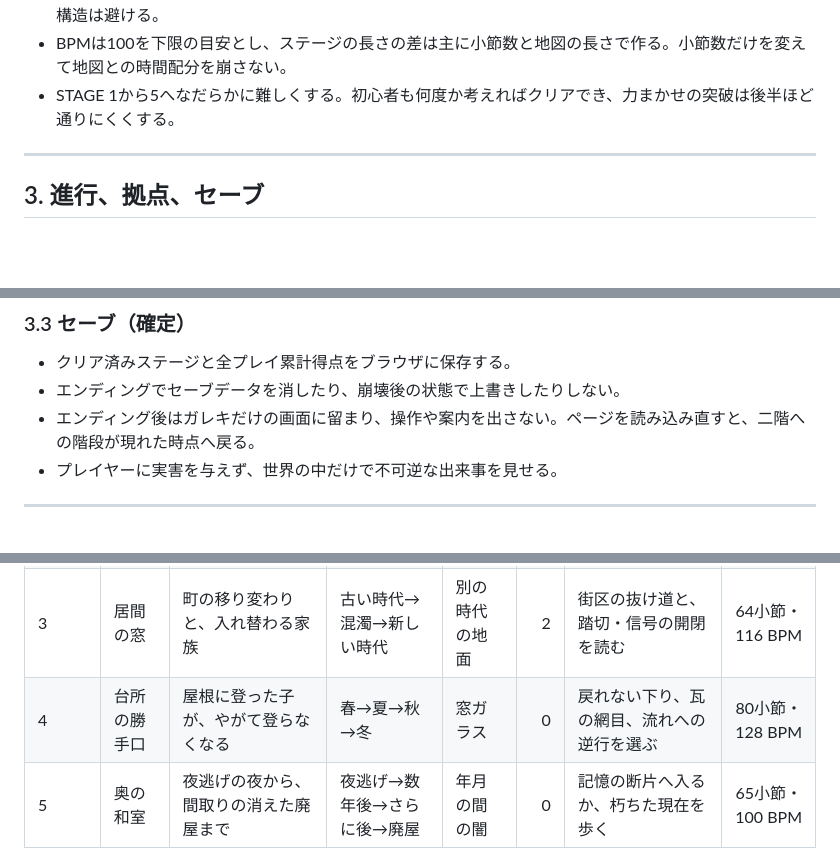
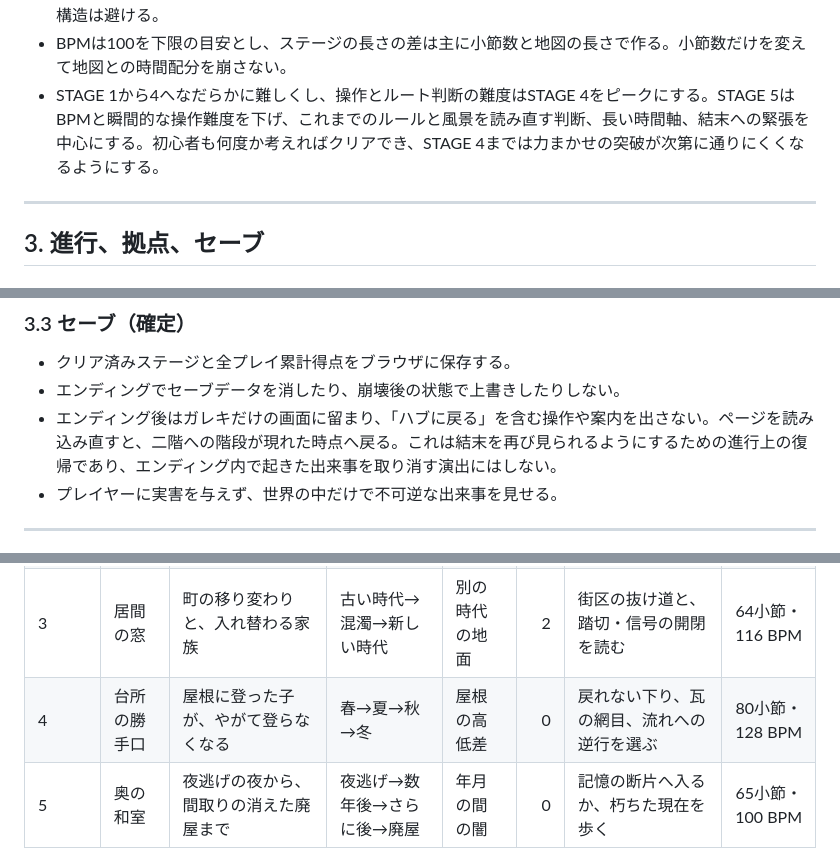
Before and after one commit to Mg32/metrogrid, a Markdown page: docs/game_design.md, 3 parts joined by grey strips. Rendered like a GitHub page; blank space fills up the shorter version.

```diff
--- a/docs/game_design.md
+++ b/docs/game_design.md
@@ -128,7 +130,7 @@
 - 穴や深みは、勢いのつく長い直線の先に限り、1つの近道につき1か所までにする。すべての曲がり角を罠にしない。
 - 地図の輪や回り込みは一律に禁止しないが、同じ景色を何度も回らせたり、進む向きを見失わせたりする構造は避ける。
 - BPMは100を下限の目安とし、ステージの長さの差は主に小節数と地図の長さで作る。小節数だけを変えて地図との時間配分を崩さない。
-- STAGE 1から5へなだらかに難しくする。初心者も何度か考えればクリアでき、力まかせの突破は後半ほど通りにくくする。
+- STAGE 1から4へなだらかに難しくし、操作とルート判断の難度はSTAGE 4をピークにする。STAGE 5はBPMと瞬間的な操作難度を下げ、これまでのルールと風景を読み直す判断、長い時間軸、結末への緊張を中心にする。初心者も何度か考えればクリアでき、STAGE 4までは力まかせの突破が次第に通りにくくなるようにする。
 
 ---
 
@@ -165,7 +167,7 @@
 
 - クリア済みステージと全プレイ累計得点をブラウザに保存する。
 - エンディングでセーブデータを消したり、崩壊後の状態で上書きしたりしない。
-- エンディング後はガレキだけの画面に留まり、操作や案内を出さない。ページを読み込み直すと、二階への階段が現れた時点へ戻る。
+- エンディング後はガレキだけの画面に留まり、「ハブに戻る」を含む操作や案内を出さない。ページを読み込み直すと、二階への階段が現れた時点へ戻る。これは結末を再び見られるようにするための進行上の復帰であり、エンディング内で起きた出来事を取り消す演出にはしない。
 - プレイヤーに実害を与えず、世界の中だけで不可逆な出来事を見せる。
 
 ---
@@ -219,7 +221,7 @@ STAGE 1・2の構成は**確定**、STAGE 3〜5は**暫定合意**です。下
 | 1 | 玄関 | 家の前の路地と公園へ出かけ、門限までに帰る | 昼→午後→日没前 | 闇 | 2 | 十字路で近道か遠回りを選び、後で合流する | 41小節・112 BPM |
 | 2 | 縁側 | 縁側、池、用水路、雨上がりの帰り道 | 晴れ→曇り→雨→雨上がり | 水面 | 2 | ずれる水の筋を遡り、堰や高台で合流する | 61小節・100 BPM |
 | 3 | 居間の窓 | 町の移り変わりと、入れ替わる家族 | 古い時代→混濁→新しい時代 | 別の時代の地面 | 2 | 街区の抜け道と、踏切・信号の開閉を読む | 64小節・116 BPM |
-| 4 | 台所の勝手口 | 屋根に登った子が、やがて登らなくなる | 春→夏→秋→冬 | 窓ガラス | 0 | 戻れない下り、瓦の網目、流れへの逆行を選ぶ | 80小節・128 BPM |
+| 4 | 台所の勝手口 | 屋根に登った子が、やがて登らなくなる | 春→夏→秋→冬 | 屋根の高低差 | 0 | 戻れない下り、瓦の網目、流れへの逆行を選ぶ | 80小節・128 BPM |
 | 5 | 奥の和室 | 夜逃げの夜から、間取りの消えた廃屋まで | 夜逃げ→数年後→さらに後→廃屋 | 年月の間の闇 | 0 | 記憶の断片へ入るか、朽ちた現在を歩く | 65小節・100 BPM |
 
 #### STAGE 1：家の前の路地と公園
```
Also changed, not shown: other parts of docs/game_design.md (+29 -22 lines).
